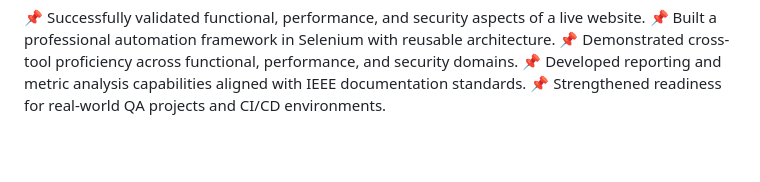
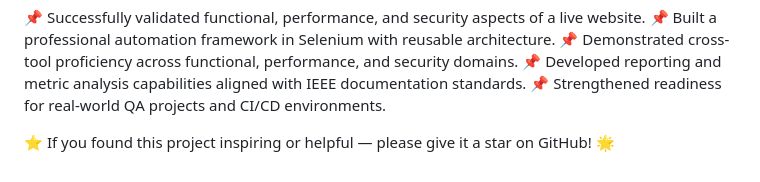
Before and after one commit to Girishkumar-Nandakumar/KeralaTourismWebsite-AutomationSuite-Java, a Markdown page: README.md, the part around the change. Rendered like a GitHub page; blank space fills up the shorter version.

```diff
--- a/README.md
+++ b/README.md
@@ -127,3 +127,5 @@ Heartfelt gratitude to the open-source QA community for providing tools, framewo
 📌 Demonstrated cross-tool proficiency across functional, performance, and security domains.
 📌 Developed reporting and metric analysis capabilities aligned with IEEE documentation standards.
 📌 Strengthened readiness for real-world QA projects and CI/CD environments.
+
+⭐ If you found this project inspiring or helpful — please give it a star on GitHub! 🌟
```
